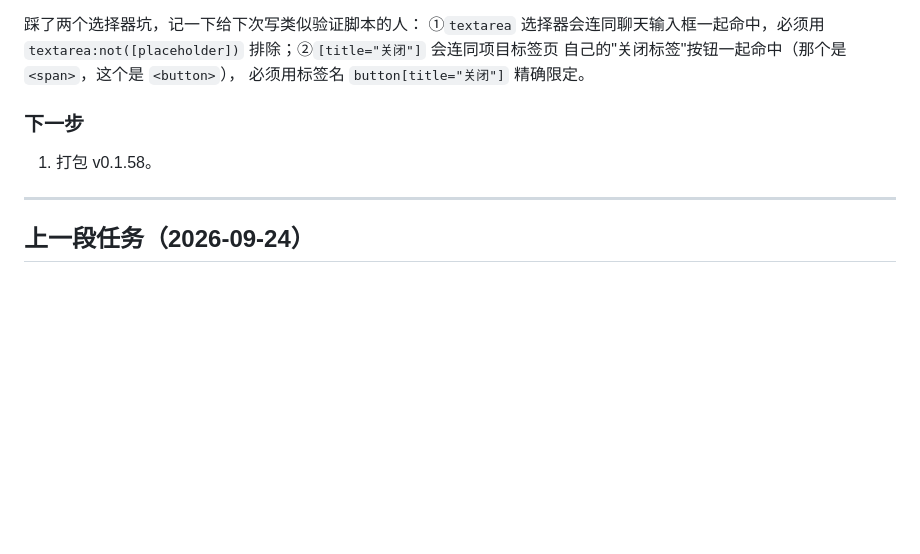
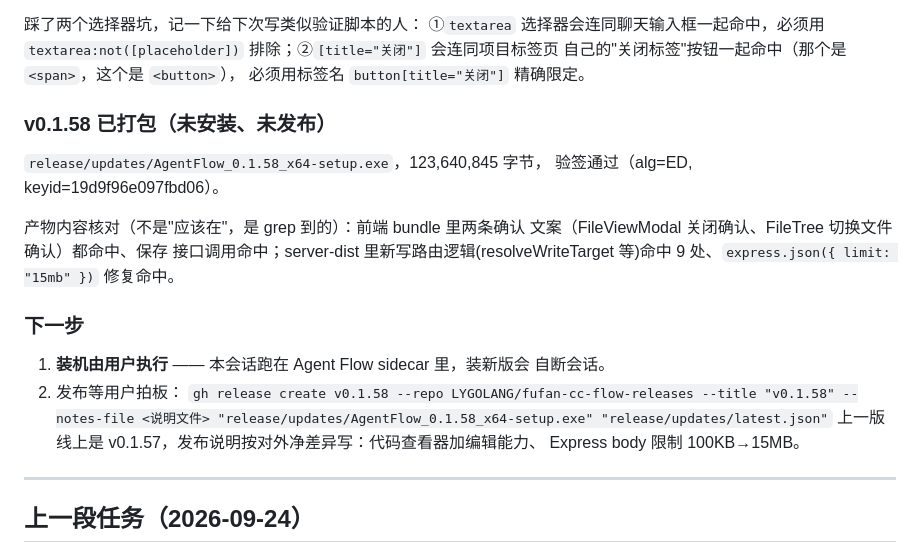
Before and after one commit to LYGOLANG/fufan-cc-flow, a Markdown page: HANDOFF.md, the part around the change. Drawn GitHub-style; blank space fills up the shorter version.

Commit message:
docs(handoff): 记录 v0.1.58 打包结果与产物内容核对证据
Co-Authored-By: Claude Code <noreply@anthropic.com>

```diff
--- a/HANDOFF.md
+++ b/HANDOFF.md
@@ -47,8 +47,22 @@ typecheck 0、lint 0 error、测试 207+139 全过；六项后端真实请求验
 自己的"关闭标签"按钮一起命中（那个是 `<span>`，这个是 `<button>`），
 必须用标签名 `button[title="关闭"]` 精确限定。
 
+### v0.1.58 已打包（未安装、未发布）
+`release/updates/AgentFlow_0.1.58_x64-setup.exe`，123,640,845 字节，
+验签通过（alg=ED, keyid=19d9f96e097fbd06）。
+
+产物内容核对（不是"应该在"，是 grep 到的）：前端 bundle 里两条确认
+文案（FileViewModal 关闭确认、FileTree 切换文件确认）都命中、保存
+接口调用命中；server-dist 里新写路由逻辑(resolveWriteTarget 等)命中
+9 处、`express.json({ limit: "15mb" })` 修复命中。
+
 ### 下一步
-1. 打包 v0.1.58。
+1. **装机由用户执行** —— 本会话跑在 Agent Flow sidecar 里，装新版会
+   自断会话。
+2. 发布等用户拍板：
+   `gh release create v0.1.58 --repo LYGOLANG/fufan-cc-flow-releases --title "v0.1.58" --notes-file <说明文件> "release/updates/AgentFlow_0.1.58_x64-setup.exe" "release/updates/latest.json"`
+   上一版线上是 v0.1.57，发布说明按对外净差异写：代码查看器加编辑能力、
+   Express body 限制 100KB→15MB。
 
 ---
 
```
